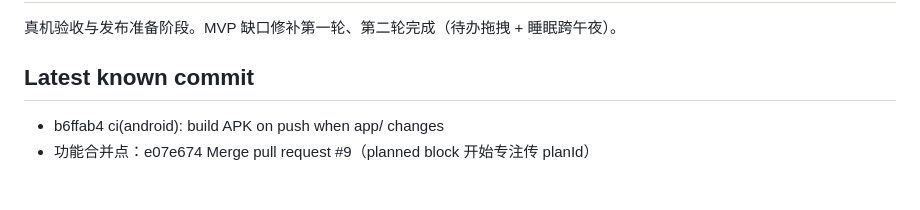
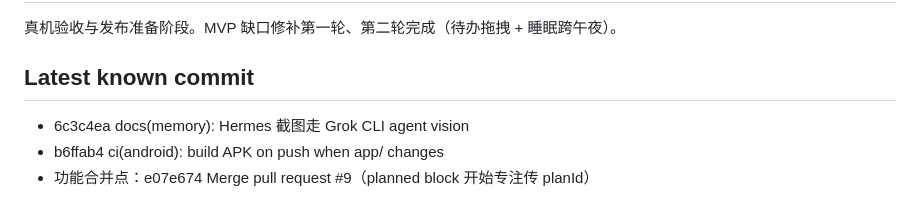
Before and after one commit to ldohgfsdu/time-journal, a Markdown page: .memory/CURRENT_STATE.md, the part around the change. Rendered like a GitHub page.

Commit message:
chore(memory): CURRENT_STATE HEAD 6c3c4ea

```diff
--- a/.memory/CURRENT_STATE.md
+++ b/.memory/CURRENT_STATE.md
@@ -13,6 +13,7 @@
 
 ## Latest known commit
 
+- 6c3c4ea docs(memory): Hermes 截图走 Grok CLI agent vision
 - b6ffab4 ci(android): build APK on push when app/ changes
 - 功能合并点：e07e674 Merge pull request #9（planned block 开始专注传 planId）
 
```
